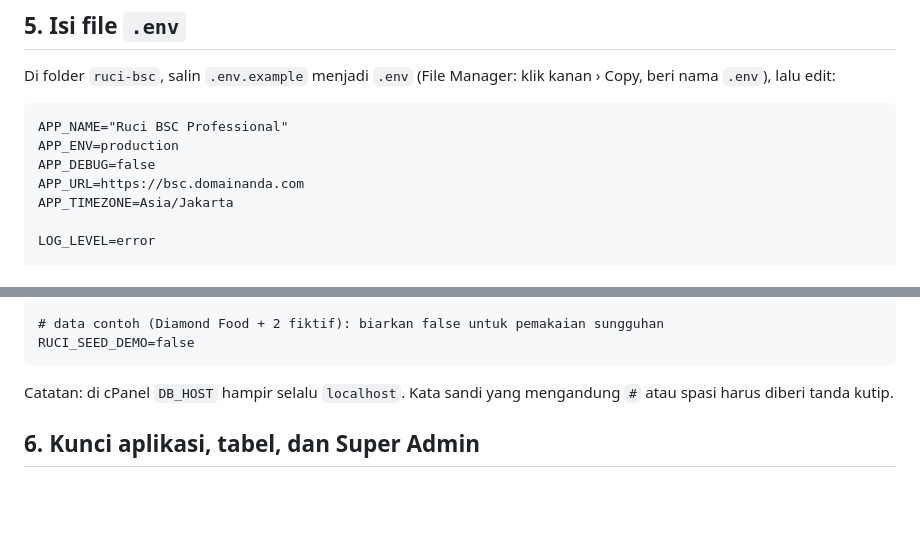
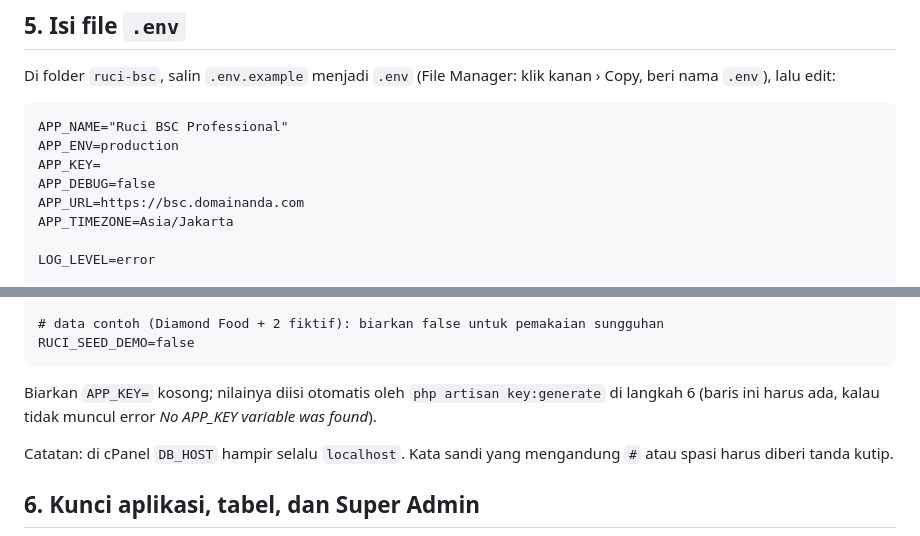
Before and after one commit to rucisoft-web/bsc-blu, a Markdown page: PANDUAN-CPANEL.md, 2 parts joined by grey strips. Drawn GitHub-style; blank space fills up the shorter version.

Commit message:
Panduan cPanel: sertakan baris APP_KEY= di contoh .env
Co-Authored-By: Claude Opus 5.5 (1M context) <noreply@anthropic.com>
Claude-Session: https://claude.ai/code/session_01HXnr9nsGshFApL7ThEMGhW

````diff
--- a/PANDUAN-CPANEL.md
+++ b/PANDUAN-CPANEL.md
@@ -86,6 +86,7 @@ Di folder `ruci-bsc`, salin `.env.example` menjadi `.env` (File Manager: klik ka
 ```dotenv
 APP_NAME="Ruci BSC Professional"
 APP_ENV=production
+APP_KEY=
 APP_DEBUG=false
 APP_URL=https://bsc.domainanda.com
 APP_TIMEZONE=Asia/Jakarta
@@ -114,6 +115,8 @@ ARAH_NOTIFY_MAIL=true
 # data contoh (Diamond Food + 2 fiktif): biarkan false untuk pemakaian sungguhan
 RUCI_SEED_DEMO=false
 ```
+
+Biarkan `APP_KEY=` kosong; nilainya diisi otomatis oleh `php artisan key:generate` di langkah 6 (baris ini harus ada, kalau tidak muncul error *No APP_KEY variable was found*).
 
 Catatan: di cPanel `DB_HOST` hampir selalu `localhost`. Kata sandi yang mengandung `#` atau spasi harus diberi tanda kutip.
 
````
